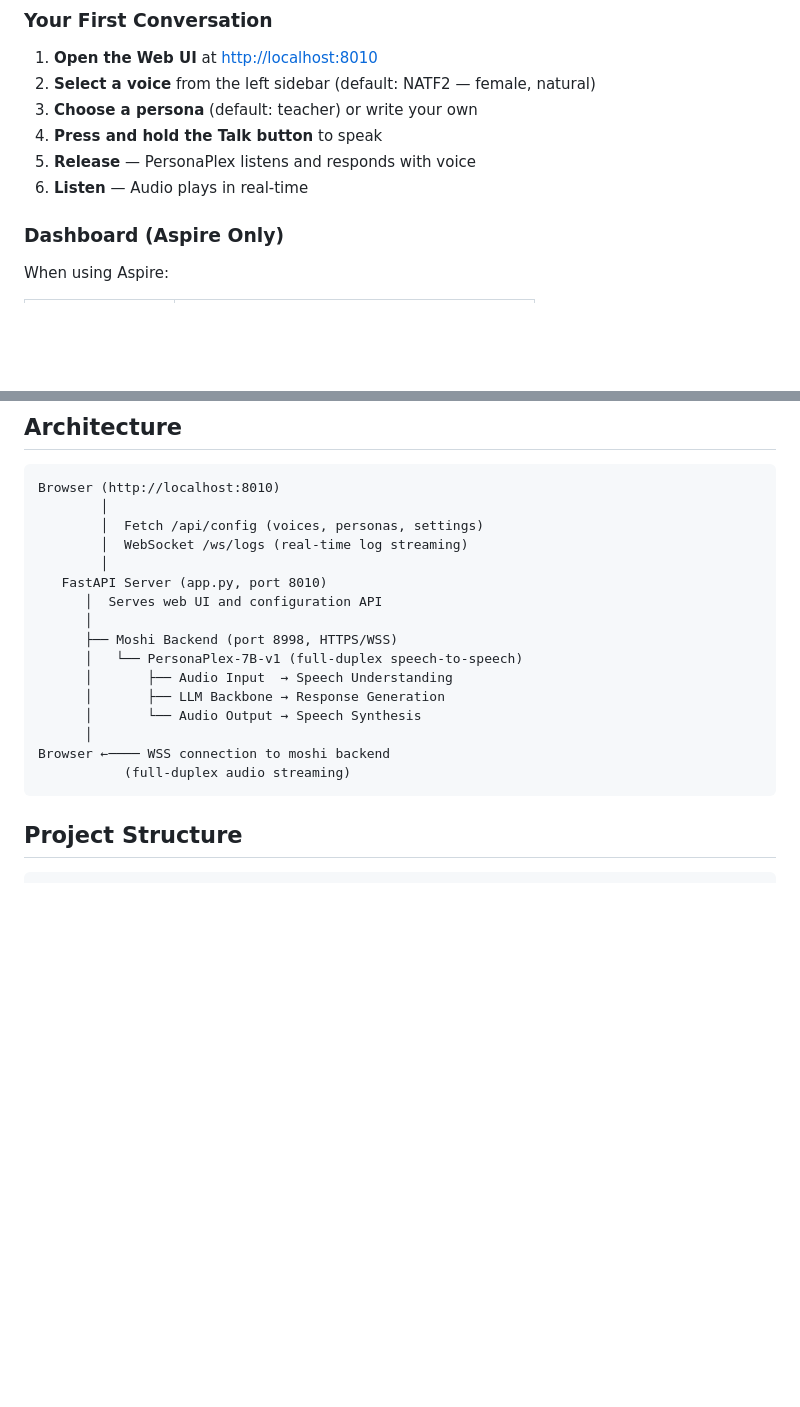
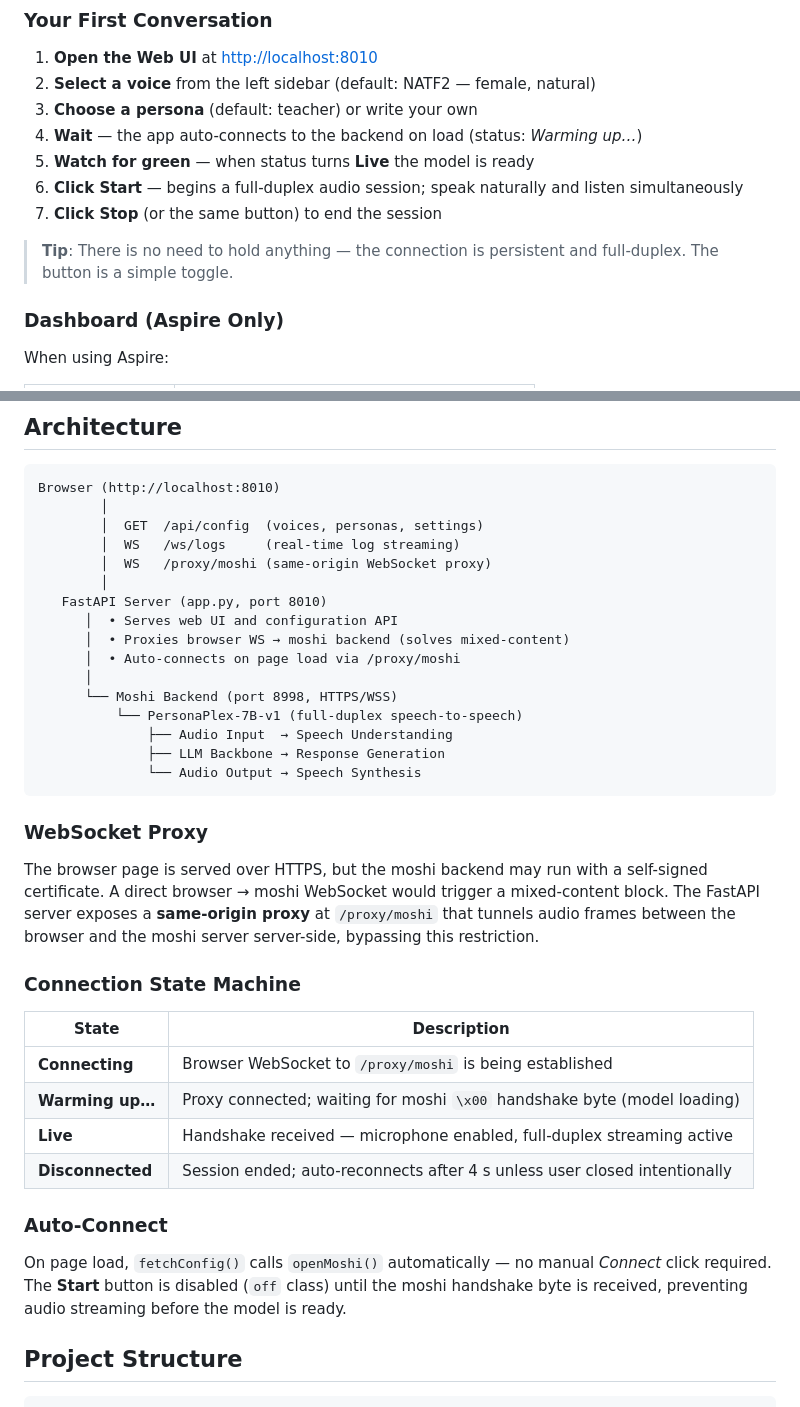
Before and after one commit to elbruno/nvidia-transcribe, a Markdown page: scenario6/README.md, 2 parts joined by grey strips. GitHub-like rendering; blank space fills up the shorter version.

Commit message:
Update user manual and README: enhance instructions for auto-connection, WebSocket proxy details, and conversation flow

````diff
--- a/scenario6/README.md
+++ b/scenario6/README.md
@@ -218,9 +218,12 @@ Then open [http://localhost:8010](http://localhost:8010).
 1. **Open the Web UI** at [http://localhost:8010](http://localhost:8010)
 2. **Select a voice** from the left sidebar (default: NATF2 — female, natural)
 3. **Choose a persona** (default: teacher) or write your own
-4. **Press and hold the Talk button** to speak
-5. **Release** — PersonaPlex listens and responds with voice
-6. **Listen** — Audio plays in real-time
+4. **Wait** — the app auto-connects to the backend on load (status: *Warming up…*)
+5. **Watch for green** — when status turns **Live** the model is ready
+6. **Click Start** — begins a full-duplex audio session; speak naturally and listen simultaneously
+7. **Click Stop** (or the same button) to end the session
+
+> **Tip**: There is no need to hold anything — the connection is persistent and full-duplex. The button is a simple toggle.
 
 ### Dashboard (Aspire Only)
 
@@ -308,21 +311,38 @@ All configuration is in `scenario6/.env` (copy from `.env.example`):
 ```
 Browser (http://localhost:8010)
         │
-        │  Fetch /api/config (voices, personas, settings)
-        │  WebSocket /ws/logs (real-time log streaming)
+        │  GET  /api/config  (voices, personas, settings)
+        │  WS   /ws/logs     (real-time log streaming)
+        │  WS   /proxy/moshi (same-origin WebSocket proxy)
         │
    FastAPI Server (app.py, port 8010)
-      │  Serves web UI and configuration API
+      │  • Serves web UI and configuration API
+      │  • Proxies browser WS → moshi backend (solves mixed-content)
+      │  • Auto-connects on page load via /proxy/moshi
       │
-      ├── Moshi Backend (port 8998, HTTPS/WSS)
-      │   └── PersonaPlex-7B-v1 (full-duplex speech-to-speech)
-      │       ├── Audio Input  → Speech Understanding
-      │       ├── LLM Backbone → Response Generation
-      │       └── Audio Output → Speech Synthesis
-      │
-Browser ←──── WSS connection to moshi backend
-           (full-duplex audio streaming)
+      └── Moshi Backend (port 8998, HTTPS/WSS)
+          └── PersonaPlex-7B-v1 (full-duplex speech-to-speech)
+              ├── Audio Input  → Speech Understanding
+              ├── LLM Backbone → Response Generation
+              └── Audio Output → Speech Synthesis
 ```
+
+### WebSocket Proxy
+
+The browser page is served over HTTPS, but the moshi backend may run with a self-signed certificate. A direct browser → moshi WebSocket would trigger a mixed-content block. The FastAPI server exposes a **same-origin proxy** at `/proxy/moshi` that tunnels audio frames between the browser and the moshi server server-side, bypassing this restriction.
+
+### Connection State Machine
+
+| State | Description |
+|-------|-------------|
+| **Connecting** | Browser WebSocket to `/proxy/moshi` is being established |
+| **Warming up…** | Proxy connected; waiting for moshi `\x00` handshake byte (model loading) |
+| **Live** | Handshake received — microphone enabled, full-duplex streaming active |
+| **Disconnected** | Session ended; auto-reconnects after 4 s unless user closed intentionally |
+
+### Auto-Connect
+
+On page load, `fetchConfig()` calls `openMoshi()` automatically — no manual *Connect* click required. The **Start** button is disabled (`off` class) until the moshi handshake byte is received, preventing audio streaming before the model is ready.
 
 ## Project Structure
 
````
Also changed, not shown: scenario6/docs/USER_MANUAL.md (+123 -37 lines).
